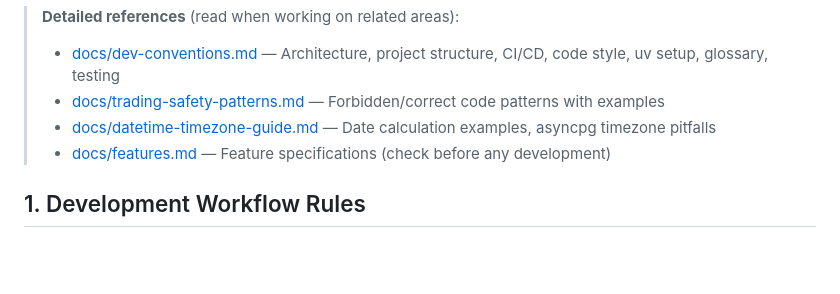
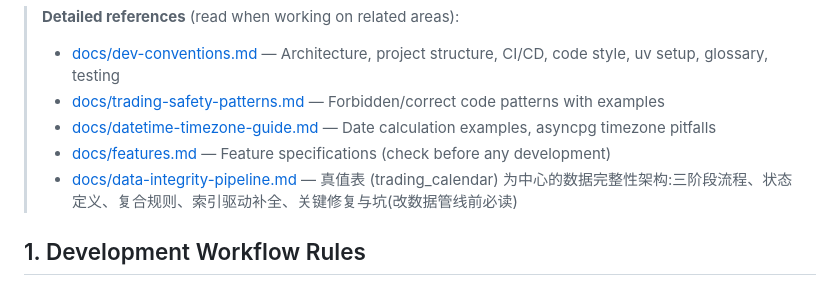
Before and after one commit to WidgetA/A-share-quant-trading, a Markdown page: claude.md, the part around the change. GitHub-like rendering; blank space fills up the shorter version.

Commit message:
docs: link data-integrity-pipeline.md from CLAUDE.md reference list
(missed in the prior commit due to a Windows case mismatch: tracked as claude.md)

Co-Authored-By: Claude Opus 4.8 <noreply@anthropic.com>

```diff
--- a/claude.md
+++ b/claude.md
@@ -7,6 +7,7 @@ A quantitative trading system for China A-share market with modular architecture
 > - [docs/trading-safety-patterns.md](docs/trading-safety-patterns.md) — Forbidden/correct code patterns with examples
 > - [docs/datetime-timezone-guide.md](docs/datetime-timezone-guide.md) — Date calculation examples, asyncpg timezone pitfalls
 > - [docs/features.md](docs/features.md) — Feature specifications (check before any development)
+> - [docs/data-integrity-pipeline.md](docs/data-integrity-pipeline.md) — 真值表 (trading_calendar) 为中心的数据完整性架构:三阶段流程、状态定义、复合规则、索引驱动补全、关键修复与坑(改数据管线前必读)
 
 ## 1. Development Workflow Rules
 
```
